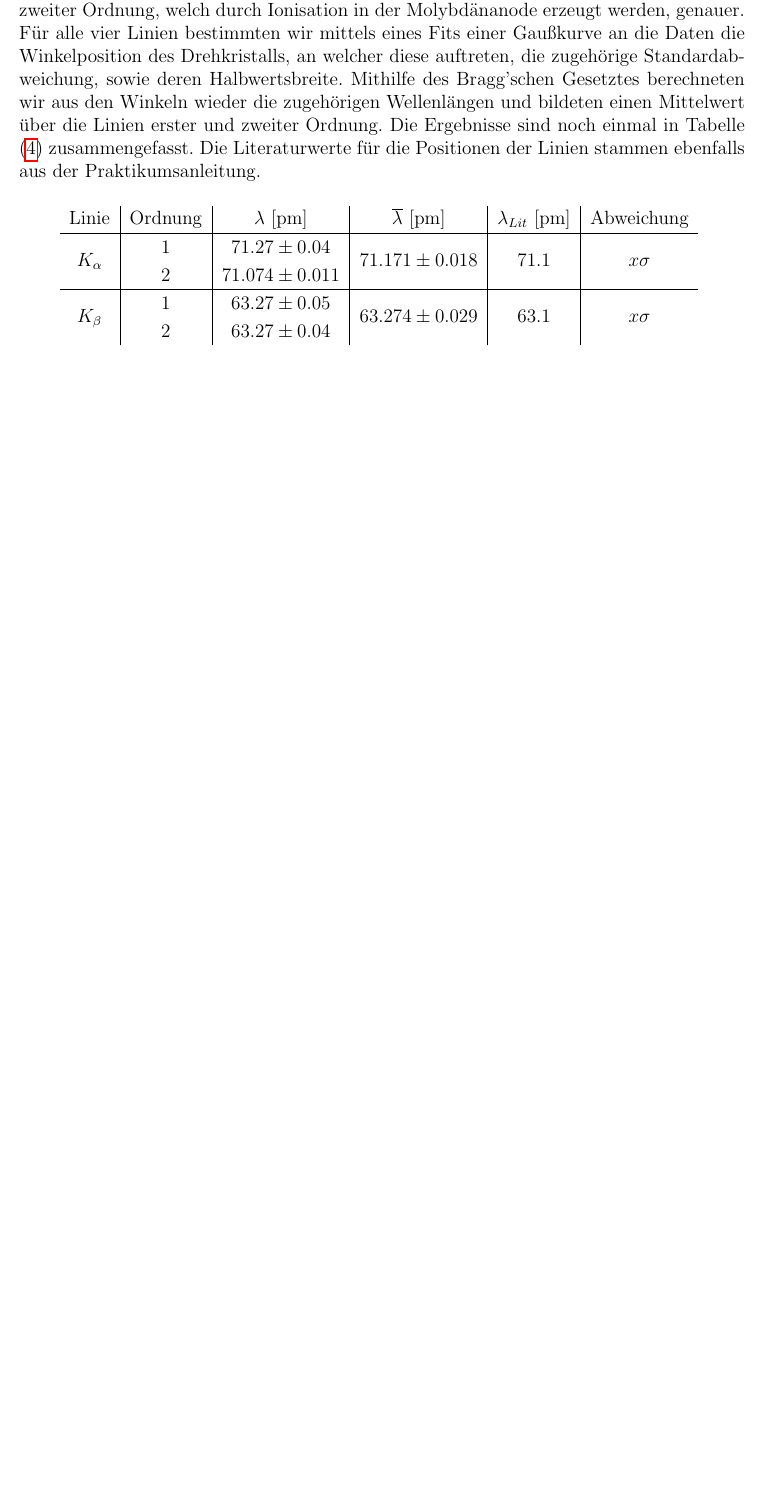
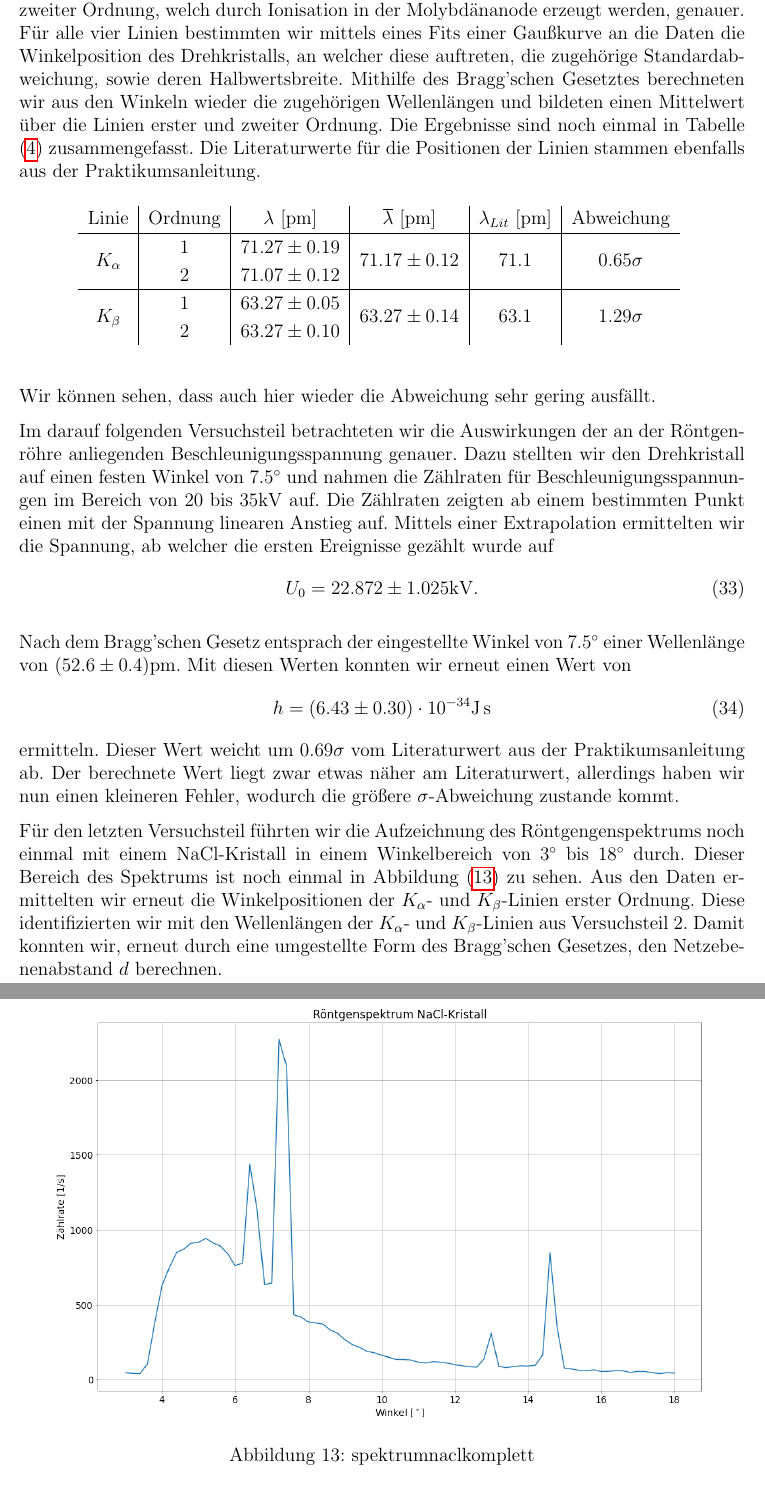
Before and after one commit to marpfr/apl2, a LaTeX document (255/main.tex, which reads 255/evaluation_analysis.tex, 255/summary_discussion.tex): part of page 15 of 15 before the commit and two parts of pages 15 and 16 of 17 after it, the two joined at a grey line, cut so that both start at the same text, the shorter picture padded with empty space. Compiled offline with pdfLaTeX.

Commit message:
255 fertig

```diff
--- a/255/evaluation_analysis.tex
+++ b/255/evaluation_analysis.tex
@@ -114,8 +114,8 @@ Der optimierte Wert von $\mu$ beschreibt hier erneut den \textit{Winkel}, des Kr
 
 Aus den Werten der Wellenlängen der Linien erster und zweiter Ordnung bilden wir nun noch die Mittelwerte, um mit diesen später weiterzurechnen:
 \begin{align}
-  \lambda_{K_{\alpha}} = (71.171 \pm 0.018)\si{\pico\meter},\label{res:wl_kalp}\\[1em]
-  \lambda_{K_{\beta}} = (63.274 \pm 0.029)\si{\pico\meter}.\label{res:wl_kbet}
+  \lambda_{K_{\alpha}} = (71.17 \pm 0.12)\si{\pico\meter},\label{res:wl_kalp}\\[1em]
+  \lambda_{K_{\beta}} = (63.27 \pm 0.14)\si{\pico\meter}.\label{res:wl_kbet}
 \end{align}
 
 Diese beiden Werte sind charakteristisch für die Molybdänanode der Röntgenröhre.
--- a/255/summary_discussion.tex
+++ b/255/summary_discussion.tex
@@ -35,12 +35,34 @@ Im zweiten Versuchsteil betrachteten wir die Lagen der $K_{\alpha}$- und $K_{\be
   \begin{tabular}{c|c|c|c|c|c}
     Linie & Ordnung & $\lambda$ $[\si{\pico\meter}]$ & $\overline{\lambda}$ $[\si{\pico\meter}]$ & $\lambda_{Lit}$ $[\si{\pico\meter}]$ & Abweichung\\\hline
     %
-    \multirow{2}{*}{$K_\alpha$} & 1 & $71.27 \pm 0.04$ & \multirow{2}{*}{$71.171 \pm 0.018$} & \multirow{2}{*}{$71.1$} & \multirow{2}{*}{$x\sigma$}\\
-     & 2 & $71.074 \pm 0.011$ & & & \\\hline
+    \multirow{2}{*}{$K_\alpha$} & 1 & $71.27 \pm 0.19$ & \multirow{2}{*}{$71.17 \pm 0.12$} & \multirow{2}{*}{$71.1$} & \multirow{2}{*}{$0.65\sigma$}\\
+     & 2 & $71.07 \pm 0.12$ & & & \\\hline
     %
     %
-    \multirow{2}{*}{$K_\beta$} & 1 & $63.27 \pm 0.05$ & \multirow{2}{*}{$63.274 \pm 0.029$} & \multirow{2}{*}{$63.1$} & \multirow{2}{*}{$x\sigma$}\\
-     & 2 & $63.27 \pm 0.04$ & & &
+    \multirow{2}{*}{$K_\beta$} & 1 & $63.27 \pm 0.05$ & \multirow{2}{*}{$63.27 \pm 0.14$} & \multirow{2}{*}{$63.1$} & \multirow{2}{*}{$1.29\sigma$}\\
+     & 2 & $63.27 \pm 0.10$ & & &
   \end{tabular}
   \label{tab:k_linien_zsmf}
 \end{table}
+
+Wir können sehen, dass auch hier wieder die Abweichung sehr gering ausfällt.
+
+Im darauf folgenden Versuchsteil betrachteten wir die Auswirkungen der an der Röntgen-röhre anliegenden Beschleunigungsspannung genauer. Dazu stellten wir den Drehkristall auf einen festen Winkel von $7.5\si{\degree}$ und nahmen die Zählraten für Beschleunigungsspannungen im Bereich von $20$ bis $35 \si{\kilo\volt}$ auf. Die Zählraten zeigten ab einem bestimmten Punkt einen mit der Spannung linearen Anstieg auf. Mittels einer Extrapolation ermittelten wir die Spannung, ab welcher die ersten Ereignisse gezählt wurde auf
+\begin{align}
+  U_{0} = 22.872 \pm 1.025 \si{\kilo\volt}.
+\end{align}
+
+Nach dem Bragg'schen Gesetz entsprach der eingestellte Winkel von $7.5\si{\degree}$ einer Wellenlänge von $(52.6 \pm 0.4)\si{\pico\meter}$. Mit diesen Werten konnten wir erneut einen Wert von
+\begin{align}
+  h = (6.43 \pm 0.30) \cdot 10^{-34} \si{\joule\second}
+\end{align}
+ermitteln. Dieser Wert weicht um $0.69\sigma$ vom Literaturwert aus der Praktikumsanleitung ab. Der berechnete Wert liegt zwar etwas näher am Literaturwert, allerdings haben wir nun einen kleineren Fehler, wodurch die größere $\sigma$-Abweichung zustande kommt.
+
+Für den letzten Versuchsteil führten wir die Aufzeichnung des Röntgengenspektrums noch einmal mit einem NaCl-Kristall in einem Winkelbereich von $3\si{\degree}$ bis $18\si{\degree}$ durch. Dieser Bereich des Spektrums ist noch einmal in \abbref{fig:spektrum_nacl_komplett_zsmf} zu sehen. Aus den Daten ermittelten wir erneut die Winkelpositionen der $K_{\alpha}$- und $K_{\beta}$-Linien erster Ordnung. Diese identifizierten wir mit den Wellenlängen der $K_{\alpha}$- und $K_{\beta}$-Linien aus Versuchsteil 2. Damit konnten wir, erneut durch eine umgestellte Form des Bragg'schen Gesetzes, den Netzebenenabstand $d$ berechnen.
+
+\begin{figure}[H]
+  \centering
+  \includegraphics[width=.9\textwidth]{files/plots/spektrum_nacl_komplett.png}
+  \caption{spektrumnaclkomplett}
+  \label{fig:spektrum_nacl_komplett_zsmf}
+\end{figure}
```
Also changed, not shown: 255/evaluation_analysis.tex (33 more changed lines), 255/summary_discussion.tex (27 more changed lines).
